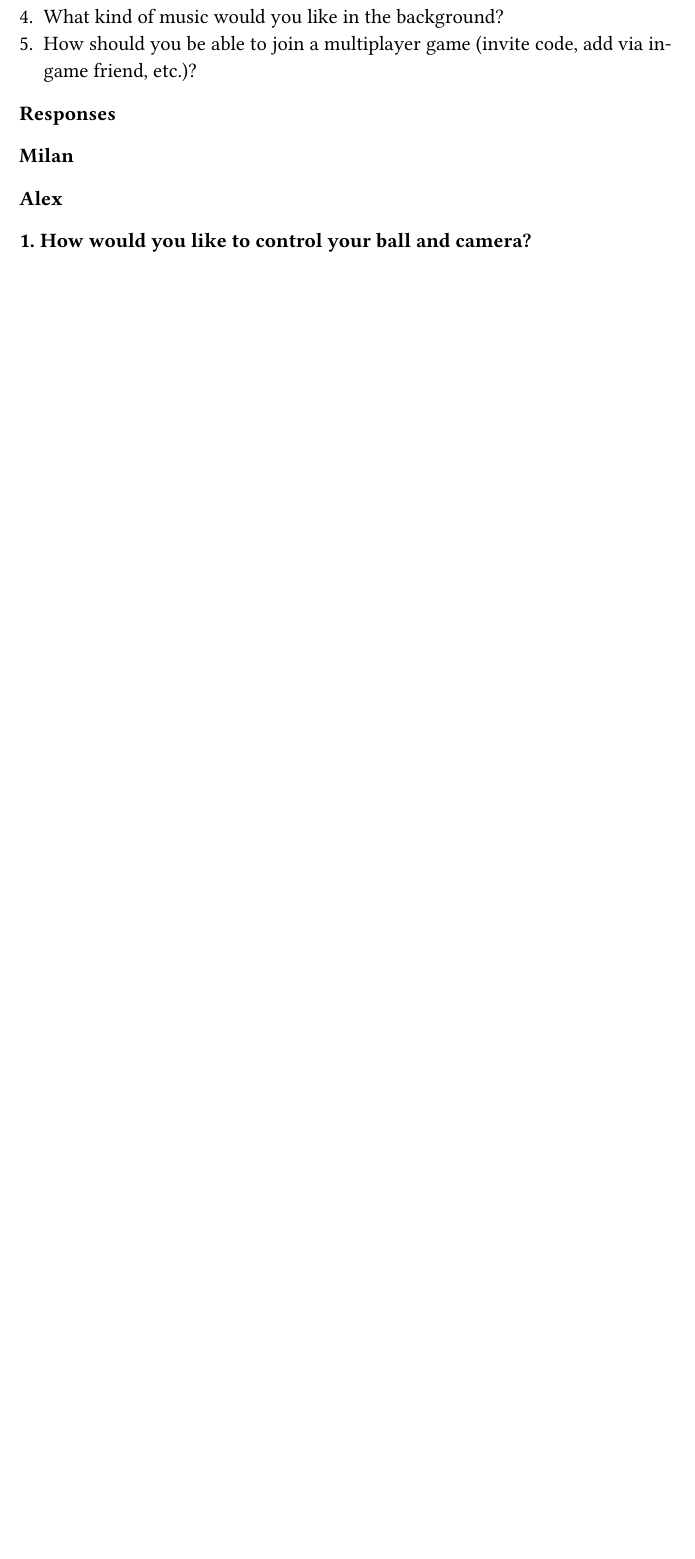
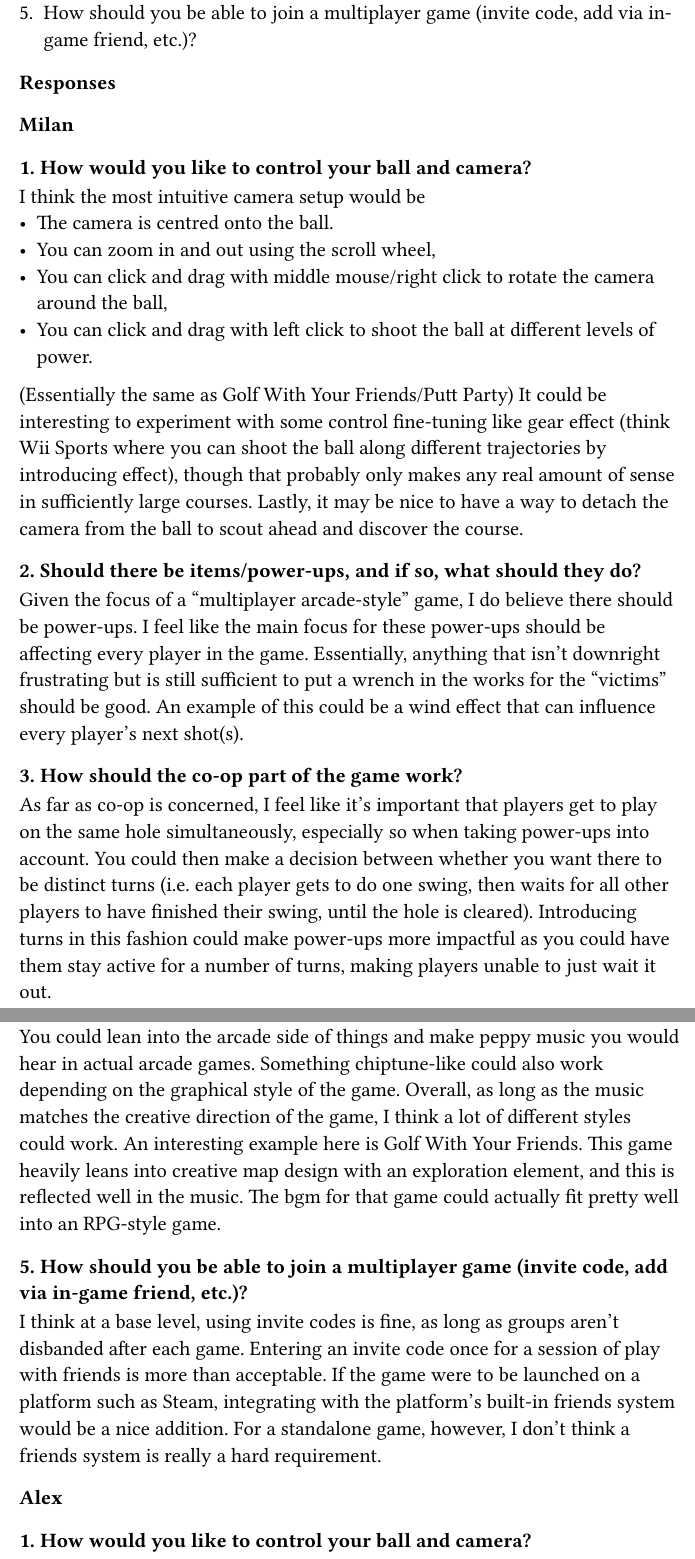
Before and after one commit to ooliver1/a-level-project, a Typst document (writeup.typ): part of page 7 of 9 before the commit and two parts of pages 7 and 8 of 11 after it, the two joined at a grey line, cut at the place of the change, the shorter picture padded with empty space. The pictures show the PDF file writeup.pdf that the author committed with the source.

Commit message:
add milan response

```diff
--- a/writeup.typ
+++ b/writeup.typ
@@ -141,6 +141,25 @@ In this second interview, I asked my clients more specific questions about the m
 ===== Responses
 
 ====== Milan
+
+======= 1. How would you like to control your ball and camera?
+I think the most intuitive camera setup would be
+- The camera is centred onto the ball.
+- You can zoom in and out using the scroll wheel,
+- You can click and drag with middle mouse/right click to rotate the camera around the ball,
+- You can click and drag with left click to shoot the ball at different levels of power.
+(Essentially the same as Golf With Your Friends/Putt Party)
+It could be interesting to experiment with some control fine-tuning like gear effect (think Wii Sports where you can shoot the ball along different trajectories by introducing effect), though that probably only makes any real amount of sense in sufficiently large courses.
+Lastly, it may be nice to have a way to detach the camera from the ball to scout ahead and discover the course.
+======= 2. Should there be items/power-ups, and if so, what should they do?
+Given the focus of a "multiplayer arcade-style" game, I do believe there should be power-ups. I feel like the main focus for these power-ups should be affecting every player in the game. Essentially, anything that isn't downright frustrating but is still sufficient to put a wrench in the works for the "victims" should be good. An example of this could be a wind effect that can influence every player's next shot(s).
+======= 3. How should the co-op part of the game work?
+As far as co-op is concerned, I feel like it's important that players get to play on the same hole simultaneously, especially so when taking power-ups into account. You could then make a decision between whether you want there to be distinct turns (i.e. each player gets to do one swing, then waits for all other players to have finished their swing, until the hole is cleared). Introducing turns in this fashion could make power-ups more impactful as you could have them stay active for a number of turns, making players unable to just wait it out.
+======= 4. What kind of music would you like in the background?
+You could lean into the arcade side of things and make peppy music you would hear in actual arcade games. Something chiptune-like could also work depending on the graphical style of the game. Overall, as long as the music matches the creative direction of the game, I think a lot of different styles could work. An interesting example here is Golf With Your Friends. This game heavily leans into creative map design with an exploration element, and this is reflected well in the music. The bgm for that game could actually fit pretty well into an RPG-style game.
+======= 5. How should you be able to join a multiplayer game (invite code, add via in-game friend, etc.)?
+I think at a base level, using invite codes is fine, as long as groups aren't disbanded after each game. Entering an invite code once for a session of play with friends is more than acceptable. If the game were to be launched on a platform such as Steam, integrating with the platform's built-in friends system would be a nice addition. For a standalone game, however, I don't think a friends system is really a hard requirement.
+
 ====== Alex
 
 ======= 1. How would you like to control your ball and camera?
```
Also changed, not shown: writeup.pdf.
